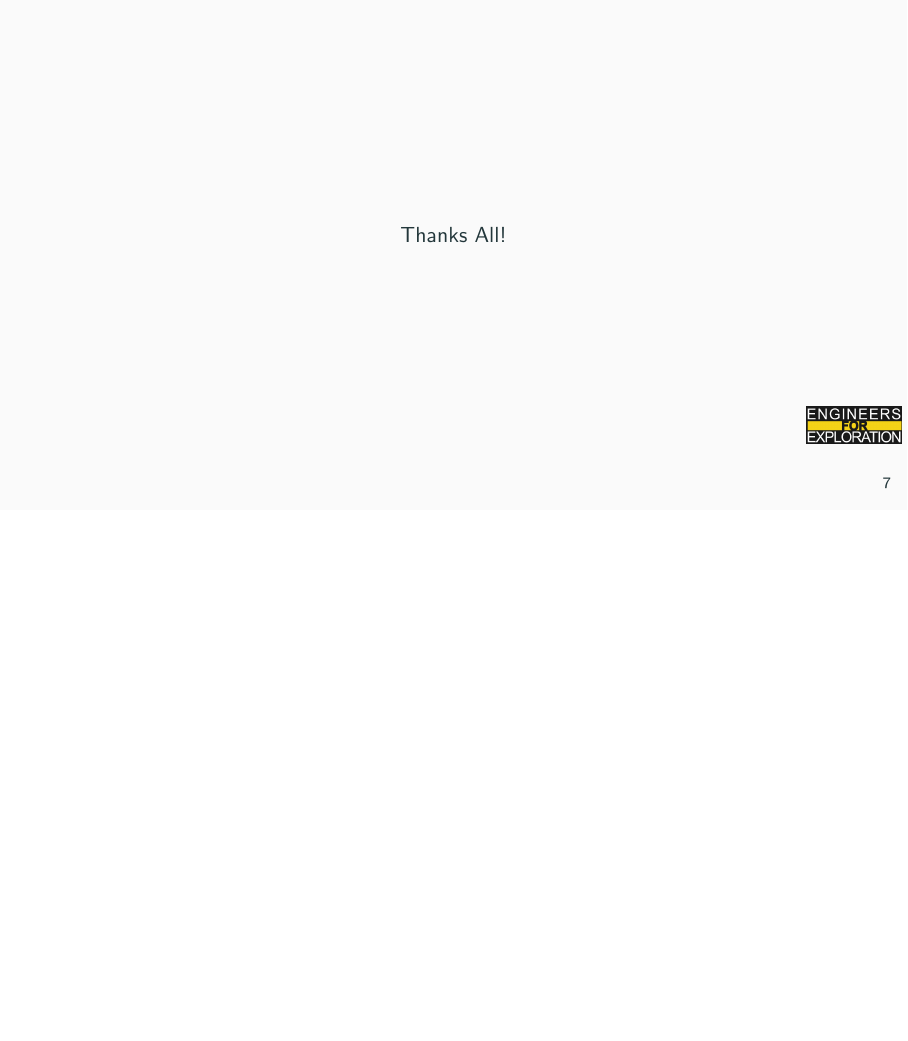
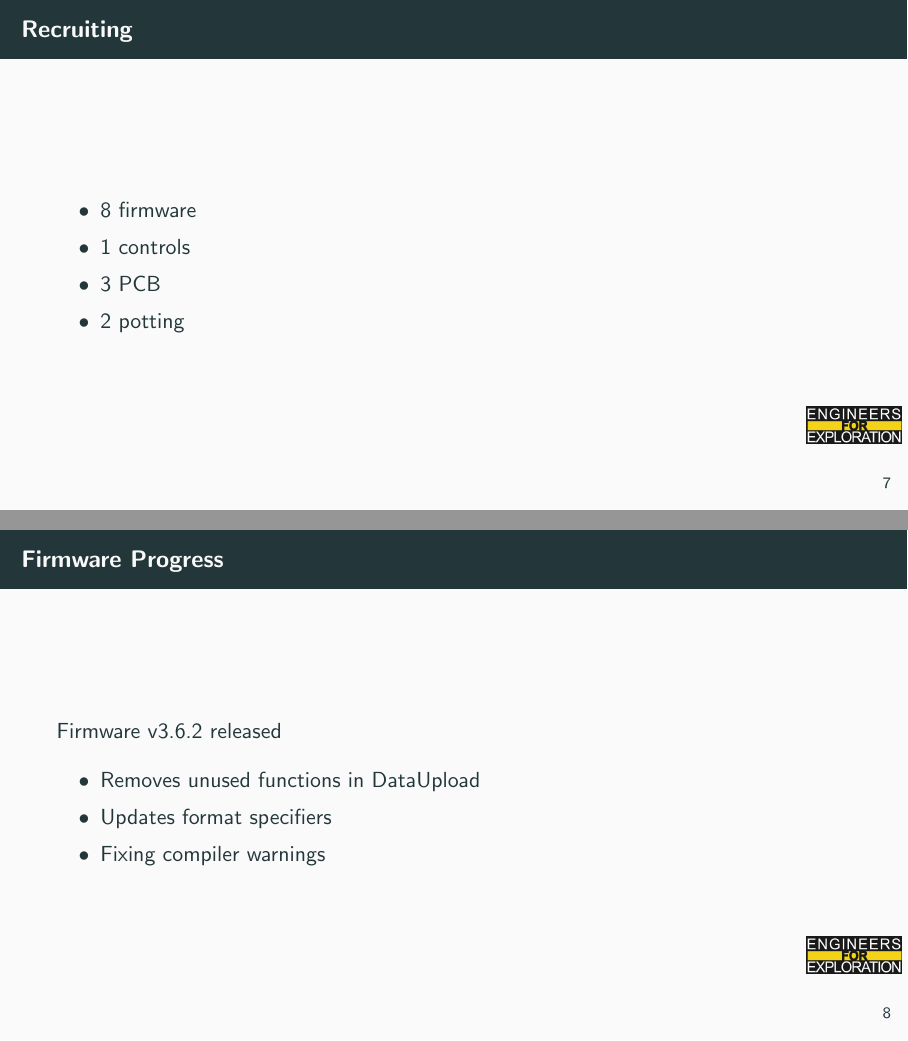
Before and after one commit to UCSD-E4E/weekly_presentations, LaTeX slides (presentation.tex, which reads project_sf.tex): page 12 of 12 before the commit and pages 12 and 13 of 16 after it, the two joined at a grey line, the shorter picture padded with empty space. Compiled offline with pdfLaTeX.

Commit message:
Smartfin (#204)
Co-authored-by: Nathan Hui <nthui@ucsd.edu>

```diff
--- a/project_sf.tex
+++ b/project_sf.tex
@@ -1,5 +1,19 @@
+% Slides for 2025-02-10
 % To create a slide, use the following:
-% \begin{frame}{TITLE}
-%     BODY
-% \end{frame}
+\begin{frame}{Recruiting}
+    \begin{itemize}
+      \item 8 firmware
+      \item 1 controls
+      \item 3 PCB
+      \item 2 potting
+    \end{itemize}
+\end{frame}
 
+\begin{frame}{Firmware Progress}
+  Firmware v3.6.2 released
+  \begin{itemize}
+    \item Removes unused functions in DataUpload
+    \item Updates format specifiers
+    \item Fixing compiler warnings
+  \end{itemize}
+\end{frame}
```
Also changed, not shown: project_sf.tex (10 more changed lines).
